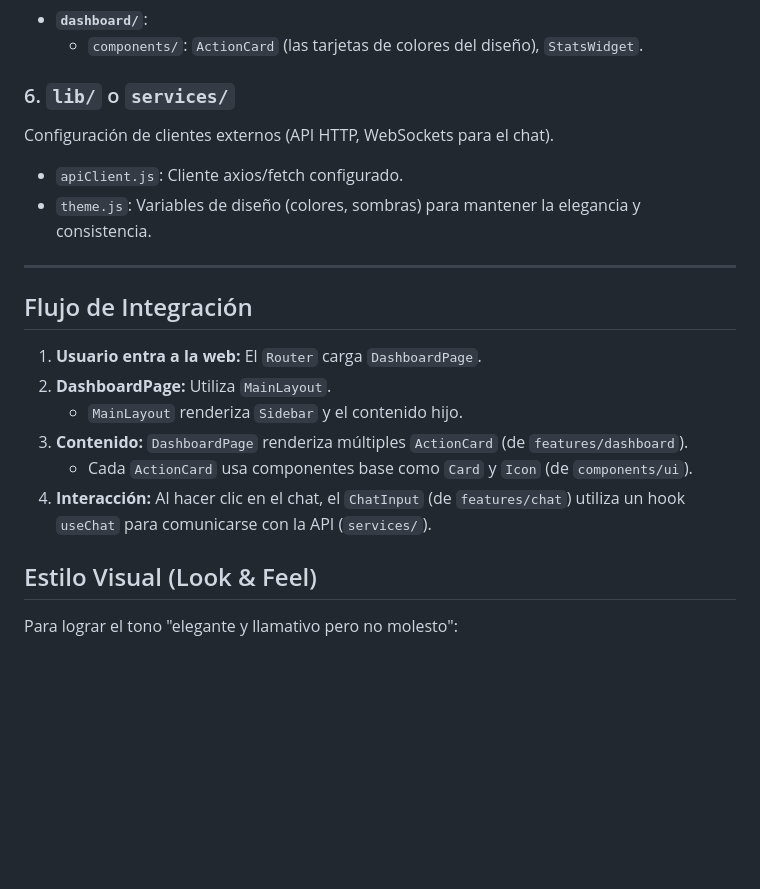
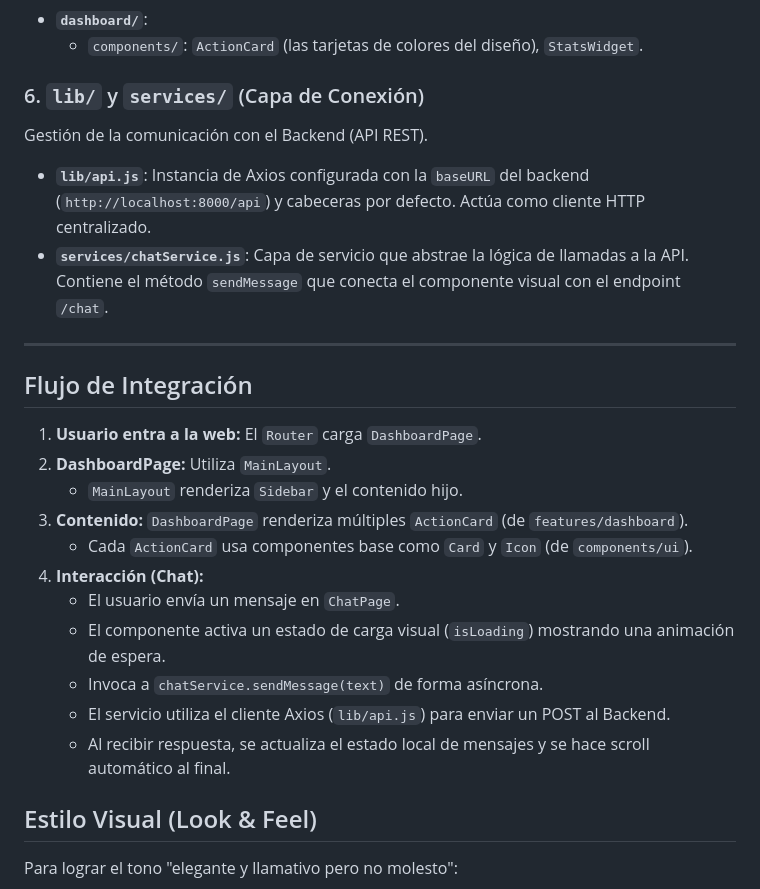
Before and after one commit to silvaanthony2005/Bot-de-gesti-n-onrc, a Markdown page: docs/ARQUITECTURA_FRONTEND.md, the part around the change. GitHub-like rendering; blank space fills up the shorter version.

```diff
--- a/docs/ARQUITECTURA_FRONTEND.md
+++ b/docs/ARQUITECTURA_FRONTEND.md
@@ -34,10 +34,10 @@ Cada carpeta aquí representa una funcionalidad clave. Mantiene unido todo lo re
 - **`dashboard/`**:
     - `components/`: `ActionCard` (las tarjetas de colores del diseño), `StatsWidget`.
 
-### 6. `lib/` o `services/`
-Configuración de clientes externos (API HTTP, WebSockets para el chat).
-- `apiClient.js`: Cliente axios/fetch configurado.
-- `theme.js`: Variables de diseño (colores, sombras) para mantener la elegancia y consistencia.
+### 6. `lib/` y `services/` (Capa de Conexión)
+Gestión de la comunicación con el Backend (API REST).
+- **`lib/api.js`**: Instancia de Axios configurada con la `baseURL` del backend (`http://localhost:8000/api`) y cabeceras por defecto. Actúa como cliente HTTP centralizado.
+- **`services/chatService.js`**: Capa de servicio que abstrae la lógica de llamadas a la API. Contiene el método `sendMessage` que conecta el componente visual con el endpoint `/chat`.
 
 ---
 
@@ -48,7 +48,12 @@ Configuración de clientes externos (API HTTP, WebSockets para el chat).
    - `MainLayout` renderiza `Sidebar` y el contenido hijo.
 3. **Contenido:** `DashboardPage` renderiza múltiples `ActionCard` (de `features/dashboard`).
    - Cada `ActionCard` usa componentes base como `Card` y `Icon` (de `components/ui`).
-4. **Interacción:** Al hacer clic en el chat, el `ChatInput` (de `features/chat`) utiliza un hook `useChat` para comunicarse con la API (`services/`).
+4. **Interacción (Chat):**
+   - El usuario envía un mensaje en `ChatPage`.
+   - El componente activa un estado de carga visual (`isLoading`) mostrando una animación de espera.
+   - Invoca a `chatService.sendMessage(text)` de forma asíncrona.
+   - El servicio utiliza el cliente Axios (`lib/api.js`) para enviar un POST al Backend.
+   - Al recibir respuesta, se actualiza el estado local de mensajes y se hace scroll automático al final.
 
 ## Estilo Visual (Look & Feel)
 Para lograr el tono "elegante y llamativo pero no molesto":
```
Also changed, not shown: docs/ARQUITECTURA_BACKEND.md (added, +99 -0 lines), docs/DOCUMENTACION_TECNICA.md (+19 -6 lines).
